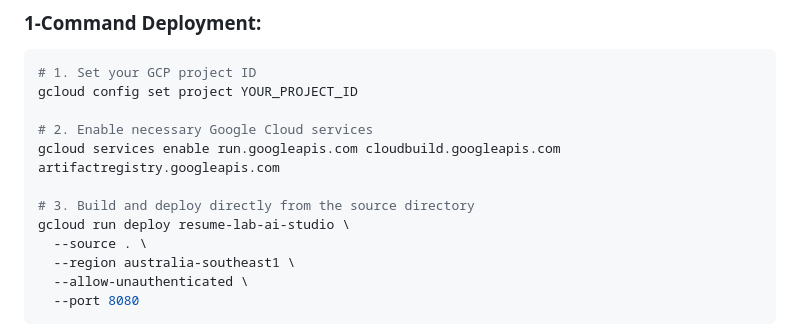
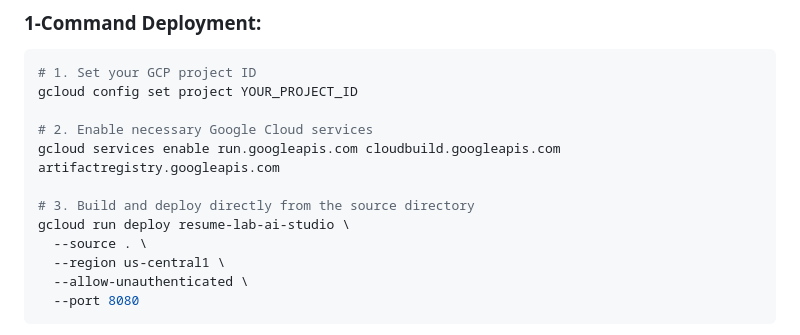
Before and after one commit to rajivrparikh-cissp/ResumeLabAIStudio, a Markdown page: docs/DEPLOYMENT_GUIDE.md, the part around the change. Rendered like a GitHub page.

````diff
--- a/docs/DEPLOYMENT_GUIDE.md
+++ b/docs/DEPLOYMENT_GUIDE.md
@@ -135,7 +135,7 @@ gcloud services enable run.googleapis.com cloudbuild.googleapis.com artifactregi
 # 3. Build and deploy directly from the source directory
 gcloud run deploy resume-lab-ai-studio \
   --source . \
-  --region australia-southeast1 \
+  --region us-central1 \
   --allow-unauthenticated \
   --port 8080
 ```
````
Also changed, not shown: README.md (+3 -3 lines).
